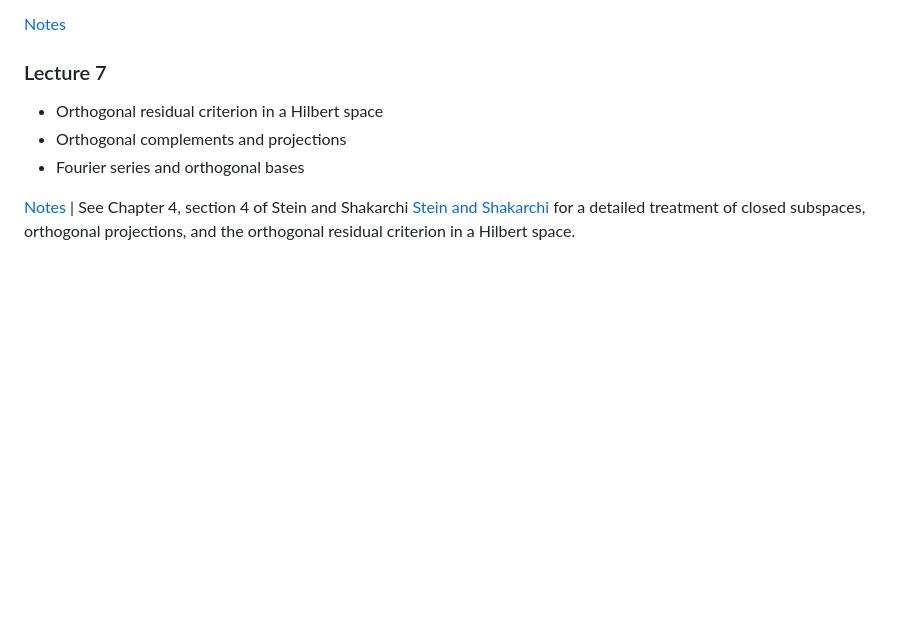
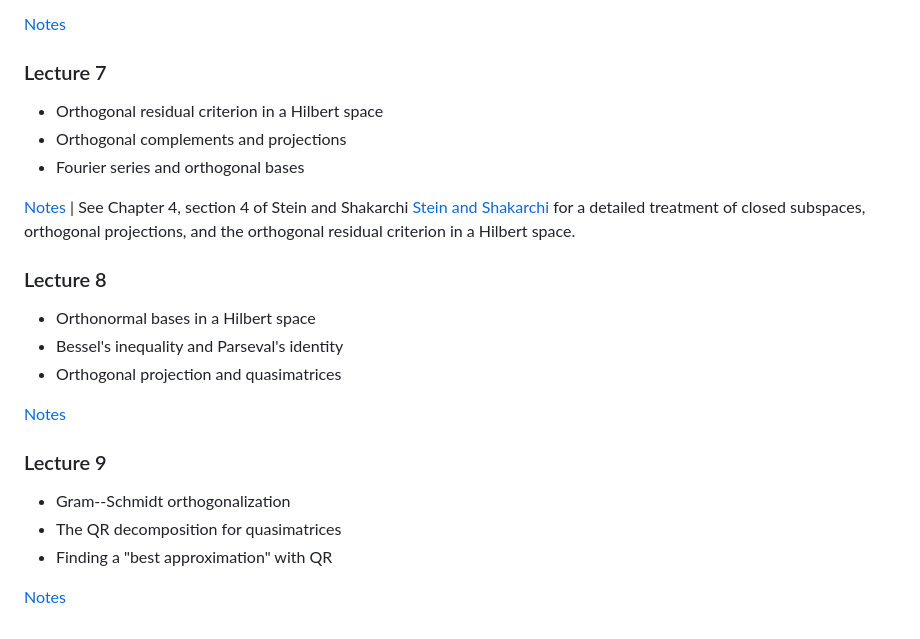
Before and after one commit to ajhPHROS/MATH-6600, a Markdown page: README.md, the part around the change. Drawn GitHub-style; blank space fills up the shorter version.

Commit message:
Add Lecture 8 and Lecture 9 Summaries

```diff
--- a/README.md
+++ b/README.md
@@ -123,8 +123,25 @@ A list of possible candidates for project topics will be assembled below as the
 [Notes](notes/lecture06.pdf)
 
 ### Lecture 7
+
 - Orthogonal residual criterion in a Hilbert space
 - Orthogonal complements and projections
 - Fourier series and orthogonal bases
 
 [Notes](notes/lecture07.pdf) | See Chapter 4, section 4 of Stein and Shakarchi [Stein and Shakarchi](https://lms.rpi.edu/ultra/courses/_23740_1/cl/outline) for a detailed treatment of closed subspaces, orthogonal projections, and the orthogonal residual criterion in a Hilbert space.
+
+### Lecture 8
+
+- Orthonormal bases in a Hilbert space
+- Bessel's inequality and Parseval's identity
+- Orthogonal projection and quasimatrices
+
+[Notes](notes/lecture08.pdf)
+
+### Lecture 9
+
+- Gram--Schmidt orthogonalization
+- The QR decomposition for quasimatrices
+- Finding a "best approximation" with QR
+
+[Notes](notes/lecture09.pdf)
```
